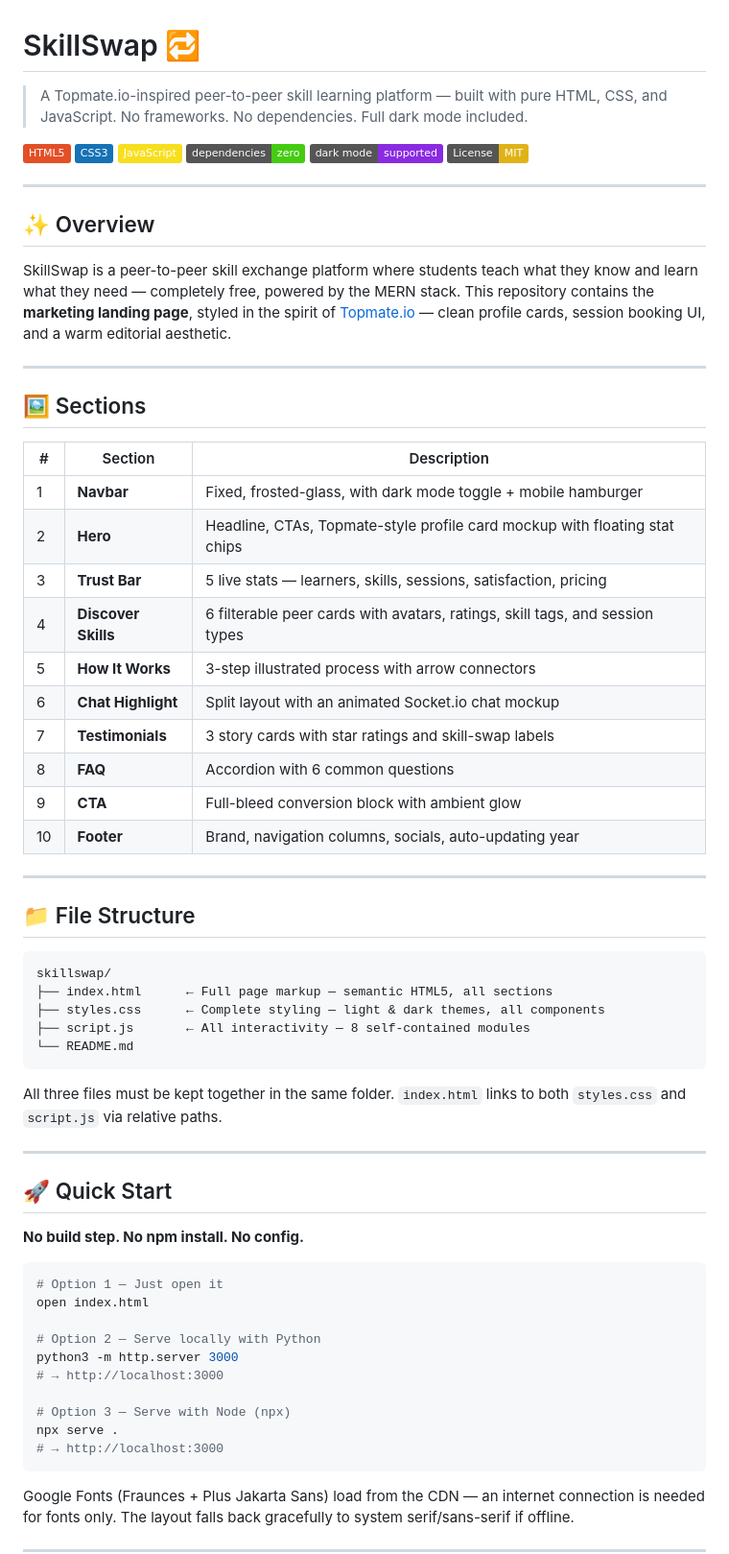
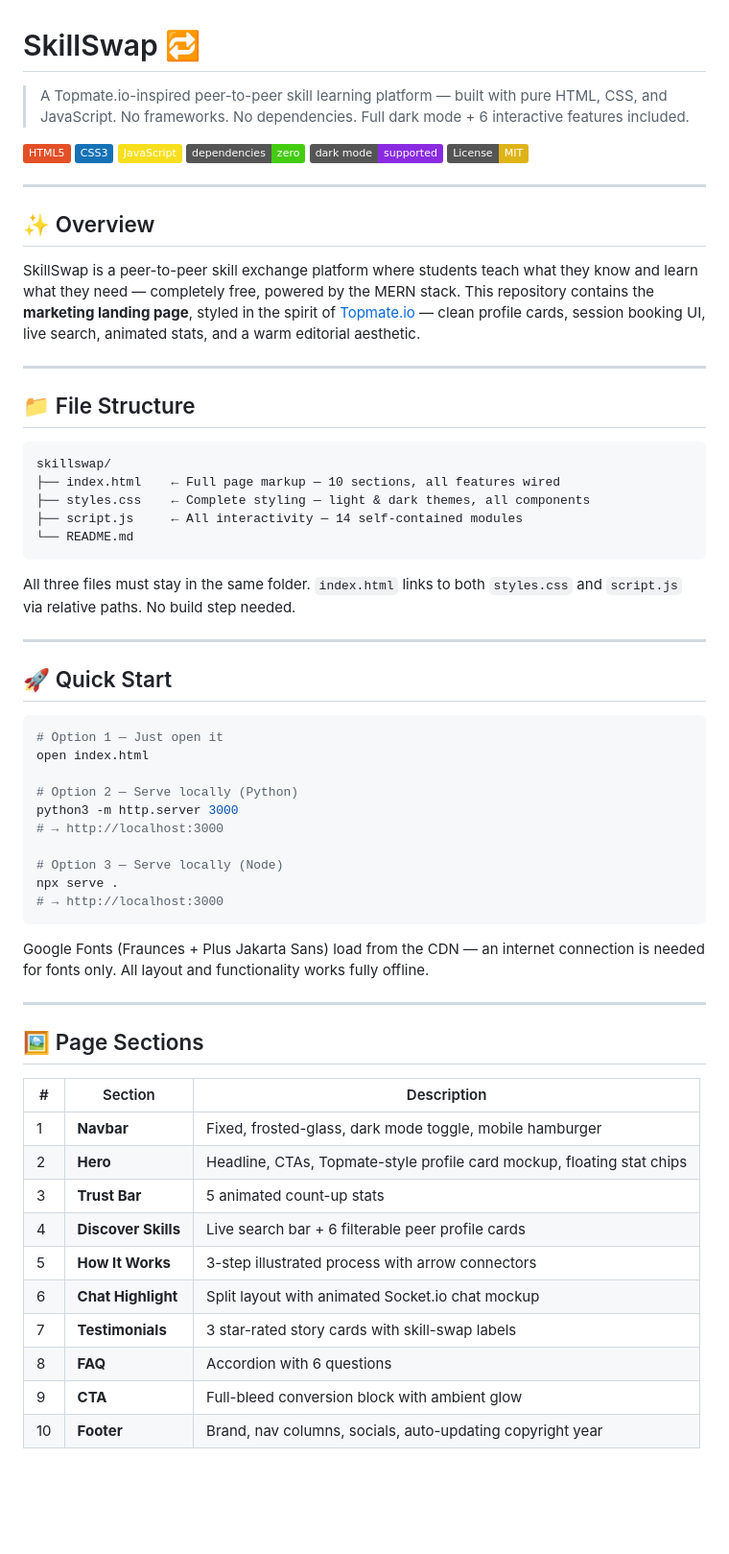
Before and after one commit to shhivaanssh/SkillSwap, a Markdown page: README.md, the part around one of its changes. Shown at 96% size. Rendered like a GitHub page; badges without logos; blank space fills up the shorter version.

````diff
--- a/README.md
+++ b/README.md
@@ -1,6 +1,6 @@
 # SkillSwap 🔁
 
-> A Topmate.io-inspired peer-to-peer skill learning platform — built with pure HTML, CSS, and JavaScript. No frameworks. No dependencies. Full dark mode included.
+> A Topmate.io-inspired peer-to-peer skill learning platform — built with pure HTML, CSS, and JavaScript. No frameworks. No dependencies. Full dark mode + 6 interactive features included.
 
 [![HTML5](https://img.shields.io/badge/HTML5-E34F26?style=flat&logo=html5&logoColor=white)](https://developer.mozilla.org/en-US/docs/Web/HTML)
 [![CSS3](https://img.shields.io/badge/CSS3-1572B6?style=flat&logo=css3&logoColor=white)](https://developer.mozilla.org/en-US/docs/Web/CSS)
@@ -13,24 +13,7 @@
 
 ## ✨ Overview
 
-SkillSwap is a peer-to-peer skill exchange platform where students teach what they know and learn what they need — completely free, powered by the MERN stack. This repository contains the **marketing landing page**, styled in the spirit of [Topmate.io](https://topmate.io) — clean profile cards, session booking UI, and a warm editorial aesthetic.
-
----
-
-## 🖼️ Sections
-
-| # | Section | Description |
-|---|---------|-------------|
-| 1 | **Navbar** | Fixed, frosted-glass, with dark mode toggle + mobile hamburger |
-| 2 | **Hero** | Headline, CTAs, Topmate-style profile card mockup with floating stat chips |
-| 3 | **Trust Bar** | 5 live stats — learners, skills, sessions, satisfaction, pricing |
-| 4 | **Discover Skills** | 6 filterable peer cards with avatars, ratings, skill tags, and session types |
-| 5 | **How It Works** | 3-step illustrated process with arrow connectors |
-| 6 | **Chat Highlight** | Split layout with an animated Socket.io chat mockup |
-| 7 | **Testimonials** | 3 story cards with star ratings and skill-swap labels |
-| 8 | **FAQ** | Accordion with 6 common questions |
-| 9 | **CTA** | Full-bleed conversion block with ambient glow |
-| 10 | **Footer** | Brand, navigation columns, socials, auto-updating year |
+SkillSwap is a peer-to-peer skill exchange platform where students teach what they know and learn what they need — completely free, powered by the MERN stack. This repository contains the **marketing landing page**, styled in the spirit of [Topmate.io](https://topmate.io) — clean profile cards, session booking UI, live search, animated stats, and a warm editorial aesthetic.
 
 ---
 
@@ -38,31 +21,47 @@ SkillSwap is a peer-to-peer skill exchange platform where students teach what th
 
 ```
 skillswap/
-├── index.html      ← Full page markup — semantic HTML5, all sections
-├── styles.css      ← Complete styling — light & dark themes, all components
-├── script.js       ← All interactivity — 8 self-contained modules
+├── index.html    ← Full page markup — 10 sections, all features wired
+├── styles.css    ← Complete styling — light & dark themes, all components
+├── script.js     ← All interactivity — 14 self-contained modules
 └── README.md
 ```
 
-All three files must be kept together in the same folder. `index.html` links to both `styles.css` and `script.js` via relative paths.
+All three files must stay in the same folder. `index.html` links to both `styles.css` and `script.js` via relative paths. No build step needed.
 
 ---
 
 ## 🚀 Quick Start
 
-**No build step. No npm install. No config.**
-
 ```bash
 # Option 1 — Just open it
 open index.html
 
-# Option 2 — Serve locally with Python
+# Option 2 — Serve locally (Python)
 python3 -m http.server 3000
 # → http://localhost:3000
 
-# Option 3 — Serve with Node (npx)
+# Option 3 — Serve locally (Node)
 npx serve .
 # → http://localhost:3000
 ```
 
-Google Fonts (Fraunces + Plus Jakarta Sans) load from the CDN — an internet connection is needed for fonts only. The layout falls back gracefully to system serif/sans-serif if offline.
+Google Fonts (Fraunces + Plus Jakarta Sans) load from the CDN — an internet connection is needed for fonts only. All layout and functionality works fully offline.
+
+---
+
+## 🖼️ Page Sections
+
+| # | Section | Description |
+|---|---------|-------------|
+| 1 | **Navbar** | Fixed, frosted-glass, dark mode toggle, mobile hamburger |
+| 2 | **Hero** | Headline, CTAs, Topmate-style profile card mockup, floating stat chips |
+| 3 | **Trust Bar** | 5 animated count-up stats |
+| 4 | **Discover Skills** | Live search bar + 6 filterable peer profile cards |
+| 5 | **How It Works** | 3-step illustrated process with arrow connectors |
+| 6 | **Chat Highlight** | Split layout with animated Socket.io chat mockup |
+| 7 | **Testimonials** | 3 star-rated story cards with skill-swap labels |
+| 8 | **FAQ** | Accordion with 6 questions |
+| 9 | **CTA** | Full-bleed conversion block with ambient glow |
+| 10 | **Footer** | Brand, nav columns, socials, auto-updating copyright year |
+
````
Also changed, not shown: other parts of README.md (+131 -116 lines).
